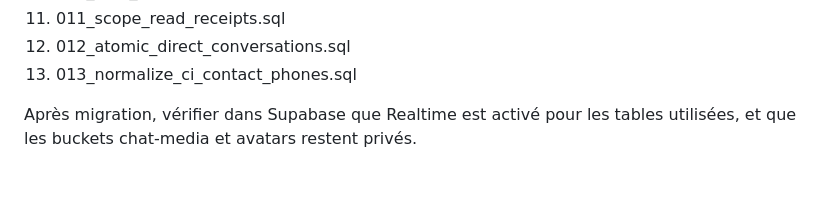
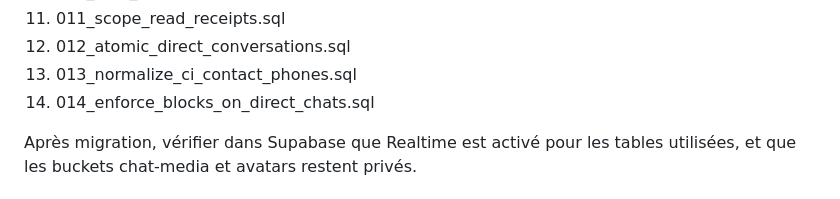
Before and after one commit to sesmanelebiicrouge/BIIC-CHAT-SBR, a Markdown page: README.md, the part around the change. Drawn GitHub-style.

Commit message:
docs: include direct-chat block enforcement migration

```diff
--- a/README.md
+++ b/README.md
@@ -58,6 +58,7 @@ Appliquer dans l'ordre, une seule fois, les migrations du dossier supabase/migra
 11. 011_scope_read_receipts.sql
 12. 012_atomic_direct_conversations.sql
 13. 013_normalize_ci_contact_phones.sql
+14. 014_enforce_blocks_on_direct_chats.sql
 
 Après migration, vérifier dans Supabase que Realtime est activé pour les tables utilisées, et que les buckets chat-media et avatars restent privés.
 
```
